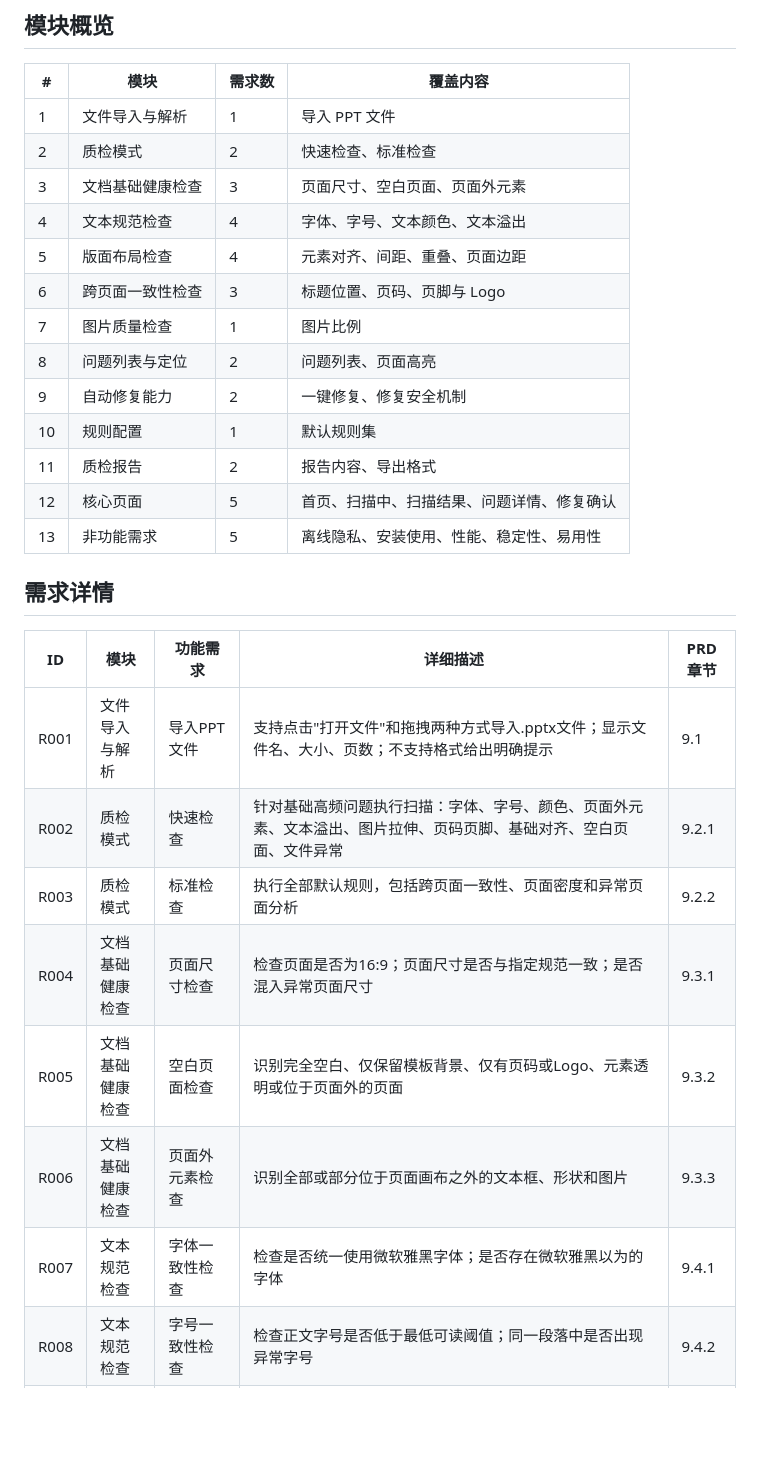
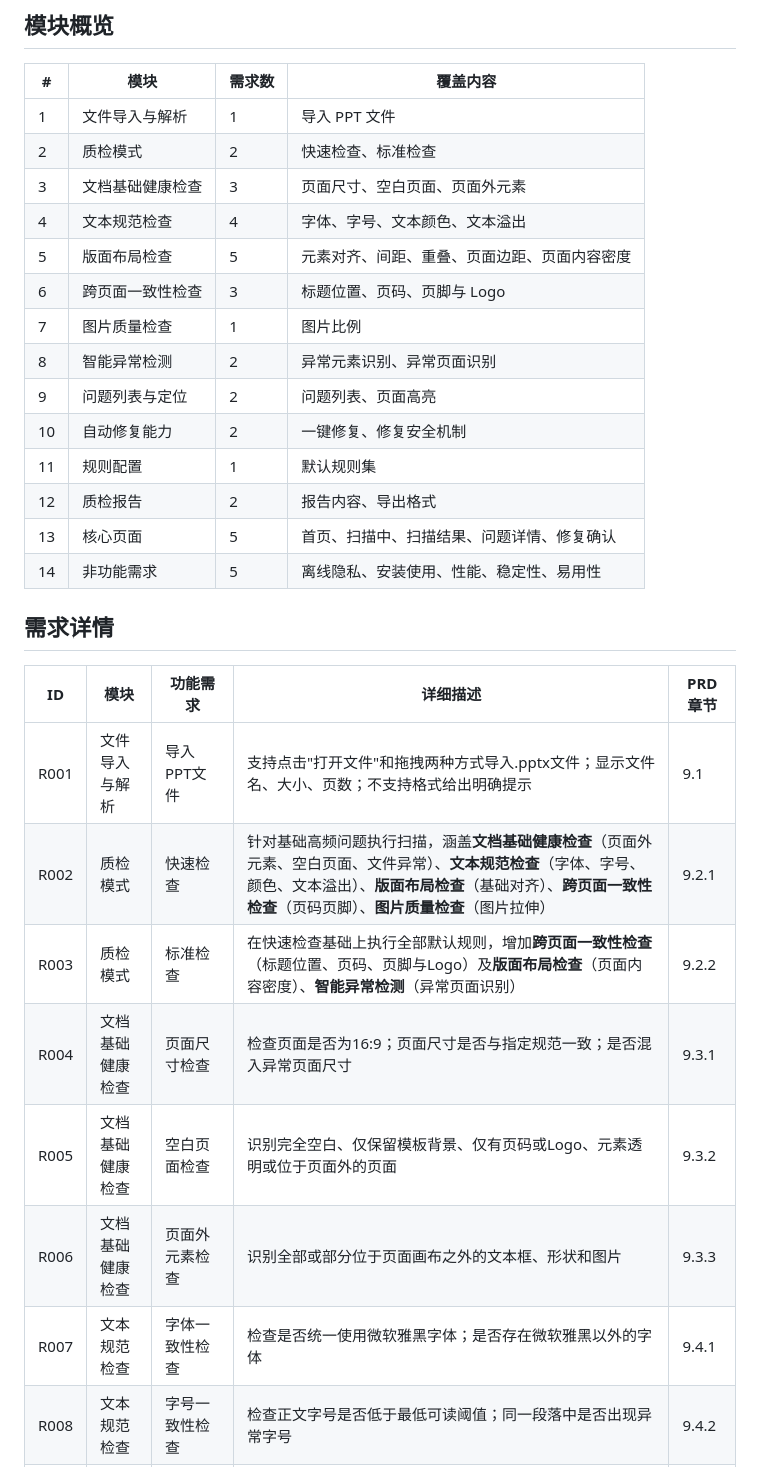
Before and after one commit to zhuxixun/SlideGuard, a Markdown page: requirement-list.md, the part around one of its changes. Drawn GitHub-style; blank space fills up the shorter version.

```diff
--- a/requirement-list.md
+++ b/requirement-list.md
@@ -8,27 +8,28 @@
 | 2 | 质检模式 | 2 | 快速检查、标准检查 |
 | 3 | 文档基础健康检查 | 3 | 页面尺寸、空白页面、页面外元素 |
 | 4 | 文本规范检查 | 4 | 字体、字号、文本颜色、文本溢出 |
-| 5 | 版面布局检查 | 4 | 元素对齐、间距、重叠、页面边距 |
+| 5 | 版面布局检查 | 5 | 元素对齐、间距、重叠、页面边距、页面内容密度 |
 | 6 | 跨页面一致性检查 | 3 | 标题位置、页码、页脚与 Logo |
 | 7 | 图片质量检查 | 1 | 图片比例 |
-| 8 | 问题列表与定位 | 2 | 问题列表、页面高亮 |
-| 9 | 自动修复能力 | 2 | 一键修复、修复安全机制 |
-| 10 | 规则配置 | 1 | 默认规则集 |
-| 11 | 质检报告 | 2 | 报告内容、导出格式 |
-| 12 | 核心页面 | 5 | 首页、扫描中、扫描结果、问题详情、修复确认 |
-| 13 | 非功能需求 | 5 | 离线隐私、安装使用、性能、稳定性、易用性 |
+| 8 | 智能异常检测 | 2 | 异常元素识别、异常页面识别 |
+| 9 | 问题列表与定位 | 2 | 问题列表、页面高亮 |
+| 10 | 自动修复能力 | 2 | 一键修复、修复安全机制 |
+| 11 | 规则配置 | 1 | 默认规则集 |
+| 12 | 质检报告 | 2 | 报告内容、导出格式 |
+| 13 | 核心页面 | 5 | 首页、扫描中、扫描结果、问题详情、修复确认 |
+| 14 | 非功能需求 | 5 | 离线隐私、安装使用、性能、稳定性、易用性 |
 
 ## 需求详情
 
 | ID | 模块 | 功能需求 | 详细描述 | PRD章节 |
 |---|---|---|---|---|
 | R001 | 文件导入与解析 | 导入PPT文件 | 支持点击"打开文件"和拖拽两种方式导入.pptx文件；显示文件名、大小、页数；不支持格式给出明确提示 | 9.1 |
-| R002 | 质检模式 | 快速检查 | 针对基础高频问题执行扫描：字体、字号、颜色、页面外元素、文本溢出、图片拉伸、页码页脚、基础对齐、空白页面、文件异常 | 9.2.1 |
-| R003 | 质检模式 | 标准检查 | 执行全部默认规则，包括跨页面一致性、页面密度和异常页面分析 | 9.2.2 |
+| R002 | 质检模式 | 快速检查 | 针对基础高频问题执行扫描，涵盖**文档基础健康检查**（页面外元素、空白页面、文件异常）、**文本规范检查**（字体、字号、颜色、文本溢出）、**版面布局检查**（基础对齐）、**跨页面一致性检查**（页码页脚）、**图片质量检查**（图片拉伸） | 9.2.1 |
+| R003 | 质检模式 | 标准检查 | 在快速检查基础上执行全部默认规则，增加**跨页面一致性检查**（标题位置、页码、页脚与Logo）及**版面布局检查**（页面内容密度）、**智能异常检测**（异常页面识别） | 9.2.2 |
 | R004 | 文档基础健康检查 | 页面尺寸检查 | 检查页面是否为16:9；页面尺寸是否与指定规范一致；是否混入异常页面尺寸 | 9.3.1 |
 | R005 | 文档基础健康检查 | 空白页面检查 | 识别完全空白、仅保留模板背景、仅有页码或Logo、元素透明或位于页面外的页面 | 9.3.2 |
 | R006 | 文档基础健康检查 | 页面外元素检查 | 识别全部或部分位于页面画布之外的文本框、形状和图片 | 9.3.3 |
-| R007 | 文本规范检查 | 字体一致性检查 | 检查是否统一使用微软雅黑字体；是否存在微软雅黑以为的字体 | 9.4.1 |
+| R007 | 文本规范检查 | 字体一致性检查 | 检查是否统一使用微软雅黑字体；是否存在微软雅黑以外的字体 | 9.4.1 |
 | R008 | 文本规范检查 | 字号一致性检查 | 检查正文字号是否低于最低可读阈值；同一段落中是否出现异常字号 | 9.4.2 |
 | R009 | 文本规范检查 | 文本颜色检查 | 检查文本颜色是否符合企业标准色；同级文本颜色一致性；低对比度文本；是否使用过多颜色；难以辨认的浅色文本 | 9.4.3 |
 | R010 | 文本规范检查 | 文本溢出检查 | 检查文本是否超出文本框有效区域：文本被截断、自动缩小导致字号异常、文本超出页面、文本框高度不足 | 9.4.4 |
```
Also changed, not shown: other parts of requirement-list.md (+24 -21 lines).
